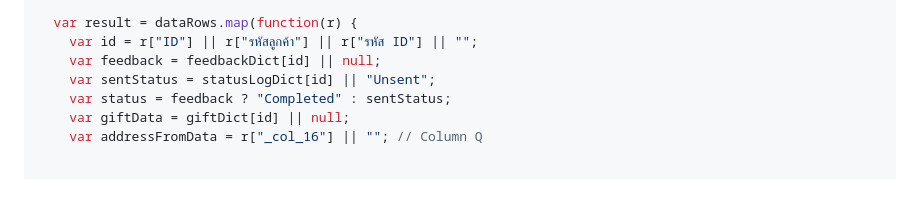
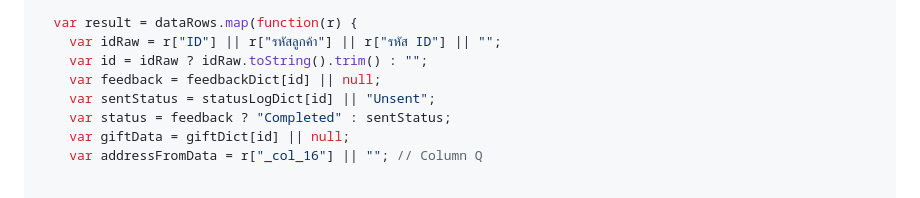
Before and after one commit to solar-film/feedback, a Markdown page: google_sheets_setup.md, the part around the change. GitHub-like rendering.

Commit message:
Robust Data ID extraction in Apps Script

```diff
--- a/google_sheets_setup.md
+++ b/google_sheets_setup.md
@@ -345,7 +345,8 @@ function handleGetAllCustomersDetailed() {
   }
 
   var result = dataRows.map(function(r) {
-    var id = r["ID"] || r["รหัสลูกค้า"] || r["รหัส ID"] || "";
+    var idRaw = r["ID"] || r["รหัสลูกค้า"] || r["รหัส ID"] || "";
+    var id = idRaw ? idRaw.toString().trim() : "";
     var feedback = feedbackDict[id] || null;
     var sentStatus = statusLogDict[id] || "Unsent";
     var status = feedback ? "Completed" : sentStatus;
```
